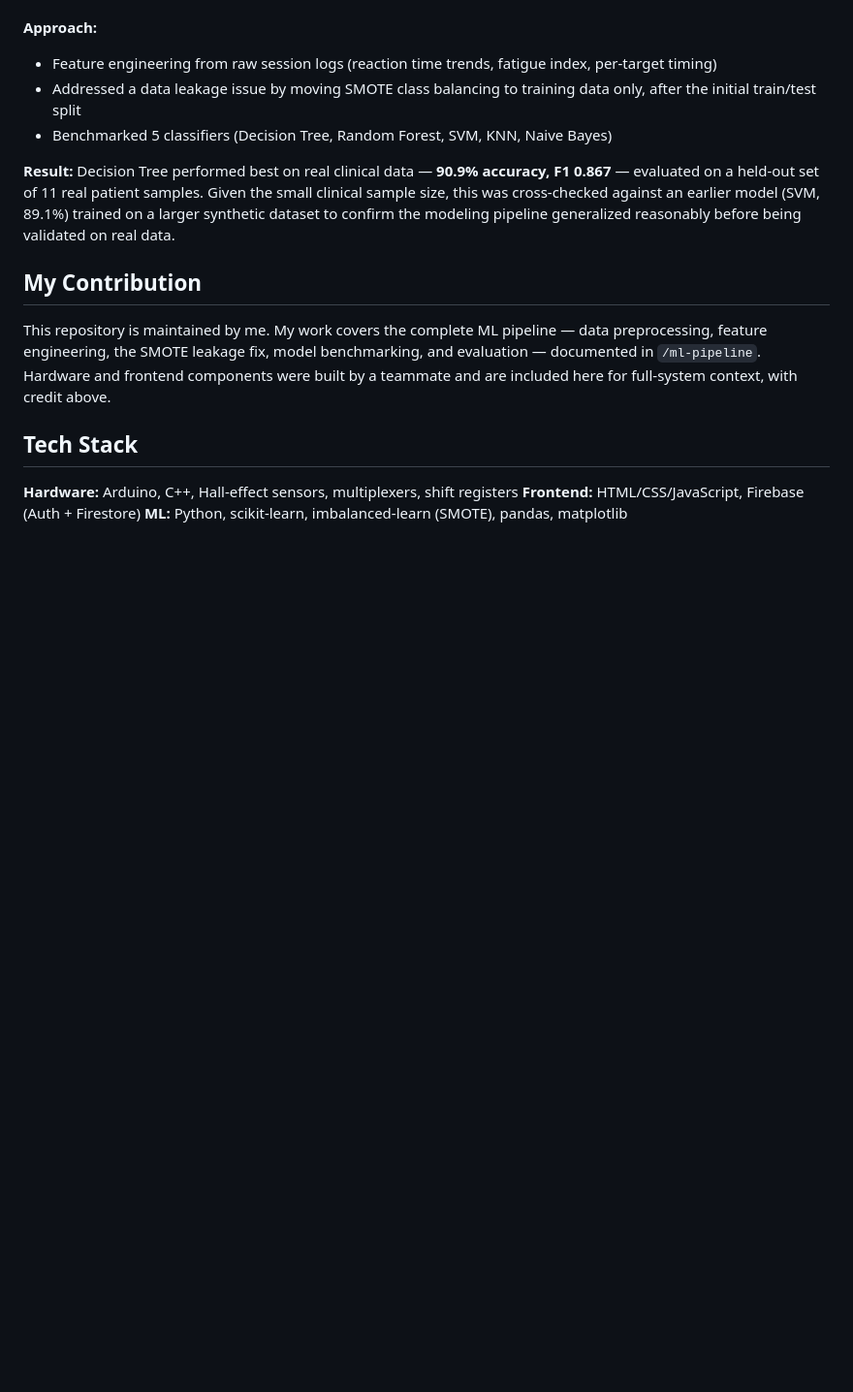
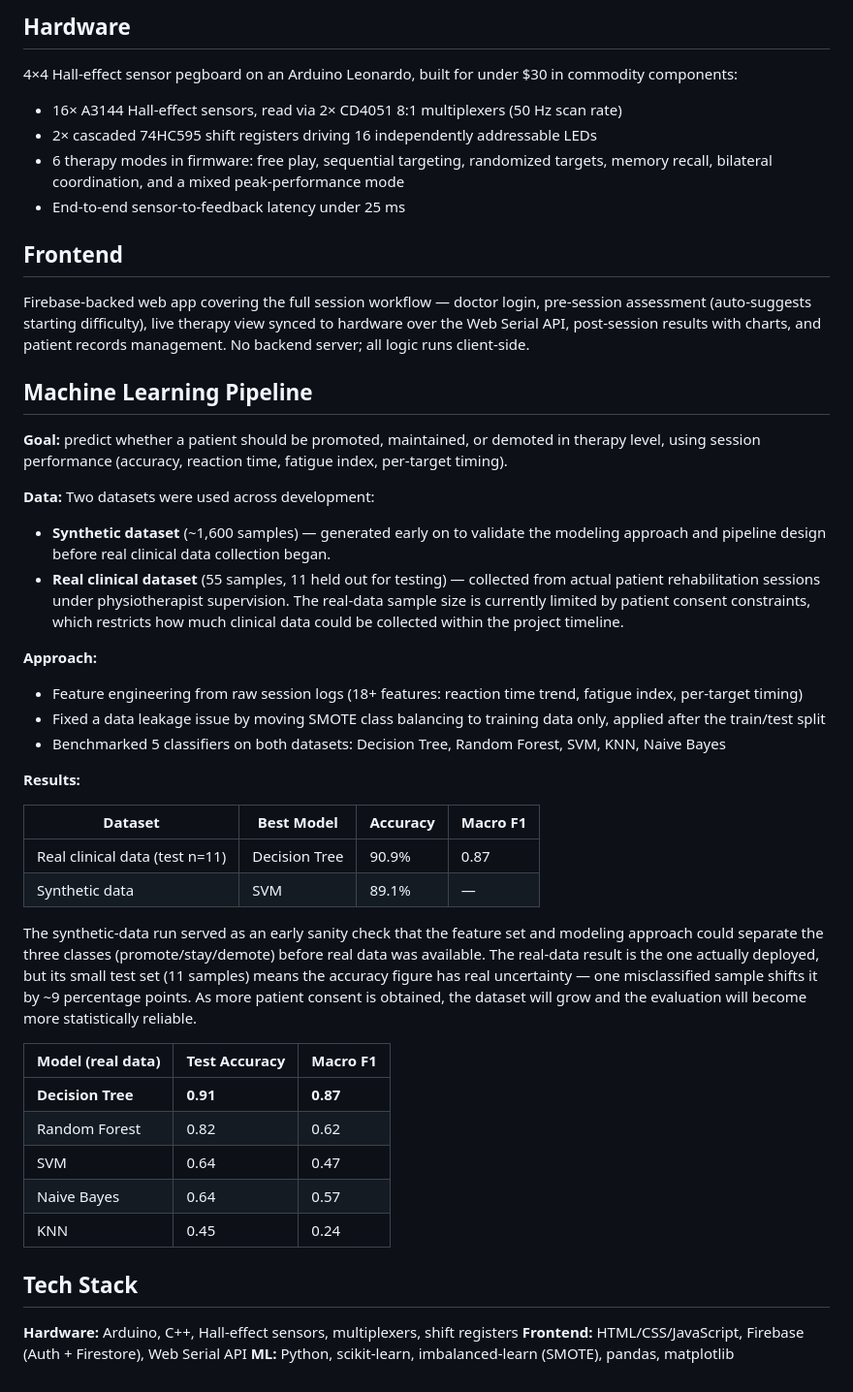
Before and after one commit to shreyat2124-lgtm/PEARL--Electronic-pegboard-based-rehabilitation, a Markdown page: README.md, the part around one of its changes. Shown at 97% size. GitHub-like rendering; blank space fills up the shorter version.

```diff
--- a/README.md
+++ b/README.md
@@ -43,17 +79,49 @@ Firebase-backed clinical web app covering the full session workflow:
+## Hardware
+
+4×4 Hall-effect sensor pegboard on an Arduino Leonardo, built for under $30 in commodity components:
+
+- 16× A3144 Hall-effect sensors, read via 2× CD4051 8:1 multiplexers (50 Hz scan rate)
+- 2× cascaded 74HC595 shift registers driving 16 independently addressable LEDs
+- 6 therapy modes in firmware: free play, sequential targeting, randomized targets, memory recall, bilateral coordination, and a mixed peak-performance mode
+- End-to-end sensor-to-feedback latency under 25 ms
+
+## Frontend
+
+Firebase-backed web app covering the full session workflow — doctor login, pre-session assessment (auto-suggests starting difficulty), live therapy view synced to hardware over the Web Serial API, post-session results with charts, and patient records management. No backend server; all logic runs client-side.
+
+## Machine Learning Pipeline
+
+**Goal:** predict whether a patient should be promoted, maintained, or demoted in therapy level, using session performance (accuracy, reaction time, fatigue index, per-target timing).
+
+**Data:** Two datasets were used across development:
+
+- **Synthetic dataset** (~1,600 samples) — generated early on to validate the modeling approach and pipeline design before real clinical data collection began.
+- **Real clinical dataset** (55 samples, 11 held out for testing) — collected from actual patient rehabilitation sessions under physiotherapist supervision. The real-data sample size is currently limited by patient consent constraints, which restricts how much clinical data could be collected within the project timeline.
 
 **Approach:**
-- Feature engineering from raw session logs (reaction time trends, fatigue index, per-target timing)
-- Addressed a data leakage issue by moving SMOTE class balancing to training data only, after the initial train/test split
-- Benchmarked 5 classifiers (Decision Tree, Random Forest, SVM, KNN, Naive Bayes)
+- Feature engineering from raw session logs (18+ features: reaction time trend, fatigue index, per-target timing)
+- Fixed a data leakage issue by moving SMOTE class balancing to training data only, applied after the train/test split
+- Benchmarked 5 classifiers on both datasets: Decision Tree, Random Forest, SVM, KNN, Naive Bayes
 
-**Result:** Decision Tree performed best on real clinical data — **90.9% accuracy, F1 0.867** — evaluated on a held-out set of 11 real patient samples. Given the small clinical sample size, this was cross-checked against an earlier model (SVM, 89.1%) trained on a larger synthetic dataset to confirm the modeling pipeline generalized reasonably before being validated on real data.
+**Results:**
 
-## My Contribution
+| Dataset | Best Model | Accuracy | Macro F1 |
+|---|---|---|---|
+| Real clinical data (test n=11) | Decision Tree | 90.9% | 0.87 |
+| Synthetic data | SVM | 89.1% | — |
 
-This repository is maintained by me. My work covers the complete ML pipeline — data preprocessing, feature engineering, the SMOTE leakage fix, model benchmarking, and evaluation — documented in `/ml-pipeline`. Hardware and frontend components were built by a teammate and are included here for full-system context, with credit above.
+The synthetic-data run served as an early sanity check that the feature set and modeling approach could separate the three classes (promote/stay/demote) before real data was available. The real-data result is the one actually deployed, but its small test set (11 samples) means the accuracy figure has real uncertainty — one misclassified sample shifts it by ~9 percentage points. As more patient consent is obtained, the dataset will grow and the evaluation will become more statistically reliable.
+
+| Model (real data) | Test Accuracy | Macro F1 |
+|---|---|---|
+| **Decision Tree** | **0.91** | **0.87** |
+| Random Forest | 0.82 | 0.62 |
+| SVM | 0.64 | 0.47 |
+| Naive Bayes | 0.64 | 0.57 |
+| KNN | 0.45 | 0.24 |
 
 ## Tech Stack
 
 **Hardware:** Arduino, C++, Hall-effect sensors, multiplexers, shift registers
-**Frontend:** HTML/CSS/JavaScript, Firebase (Auth + Firestore)
+**Frontend:** HTML/CSS/JavaScript, Firebase (Auth + Firestore), Web Serial API
 **ML:** Python, scikit-learn, imbalanced-learn (SMOTE), pandas, matplotlib
```
Also changed, not shown: other parts of README.md (+64 -28 lines).
